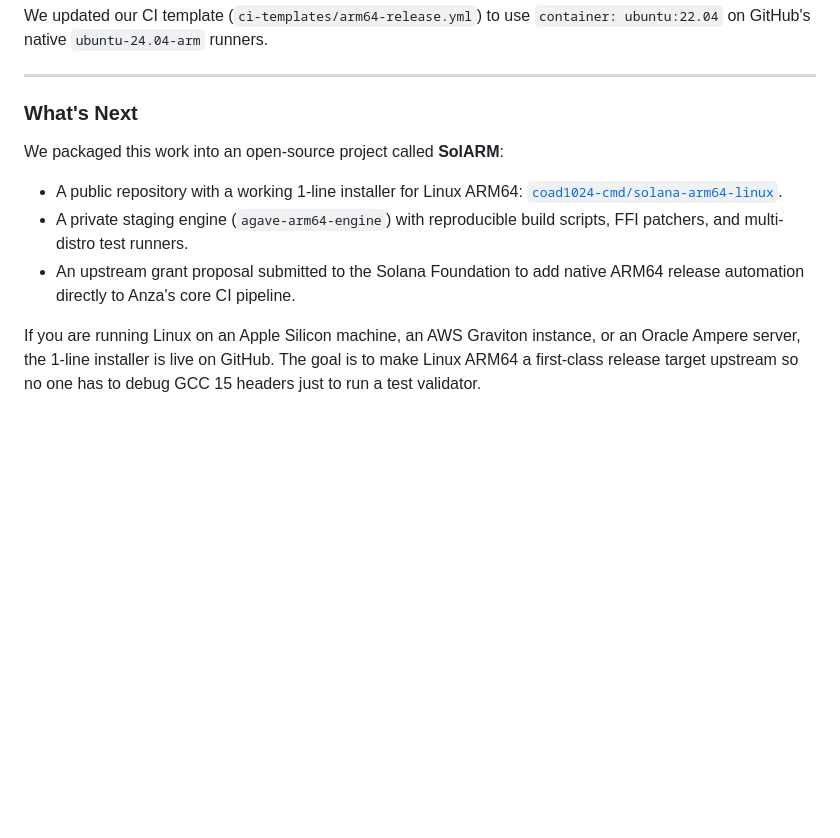
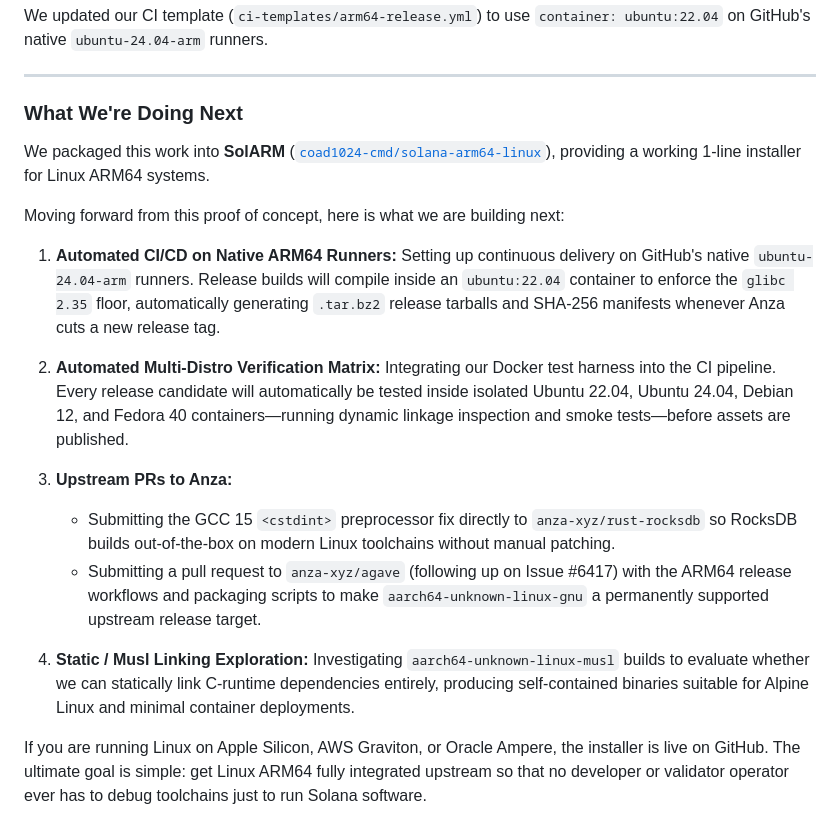
Before and after one commit to coad1024-cmd/solarm, a Markdown page: JOURNEY_BLOG.md, the part around the change. Rendered like a GitHub page; blank space fills up the shorter version.

Commit message:
docs: detail technical next steps and remove grant mentions

```diff
--- a/JOURNEY_BLOG.md
+++ b/JOURNEY_BLOG.md
@@ -166,11 +166,23 @@ We updated our CI template (`ci-templates/arm64-release.yml`) to use `container:
 
 ---
 
-### What's Next
+### What We're Doing Next
 
-We packaged this work into an open-source project called **SolARM**:
-- A public repository with a working 1-line installer for Linux ARM64: [`coad1024-cmd/solana-arm64-linux`](https://github.com/coad1024-cmd/solana-arm64-linux).
-- A private staging engine (`agave-arm64-engine`) with reproducible build scripts, FFI patchers, and multi-distro test runners.
-- An upstream grant proposal submitted to the Solana Foundation to add native ARM64 release automation directly to Anza's core CI pipeline.
+We packaged this work into **SolARM** ([`coad1024-cmd/solana-arm64-linux`](https://github.com/coad1024-cmd/solana-arm64-linux)), providing a working 1-line installer for Linux ARM64 systems.
 
-If you are running Linux on an Apple Silicon machine, an AWS Graviton instance, or an Oracle Ampere server, the 1-line installer is live on GitHub. The goal is to make Linux ARM64 a first-class release target upstream so no one has to debug GCC 15 headers just to run a test validator.
+Moving forward from this proof of concept, here is what we are building next:
+
+1. **Automated CI/CD on Native ARM64 Runners:**
+   Setting up continuous delivery on GitHub's native `ubuntu-24.04-arm` runners. Release builds will compile inside an `ubuntu:22.04` container to enforce the `glibc 2.35` floor, automatically generating `.tar.bz2` release tarballs and SHA-256 manifests whenever Anza cuts a new release tag.
+
+2. **Automated Multi-Distro Verification Matrix:**
+   Integrating our Docker test harness into the CI pipeline. Every release candidate will automatically be tested inside isolated Ubuntu 22.04, Ubuntu 24.04, Debian 12, and Fedora 40 containers—running dynamic linkage inspection and smoke tests—before assets are published.
+
+3. **Upstream PRs to Anza:**
+   - Submitting the GCC 15 `<cstdint>` preprocessor fix directly to `anza-xyz/rust-rocksdb` so RocksDB builds out-of-the-box on modern Linux toolchains without manual patching.
+   - Submitting a pull request to `anza-xyz/agave` (following up on Issue #6417) with the ARM64 release workflows and packaging scripts to make `aarch64-unknown-linux-gnu` a permanently supported upstream release target.
+
+4. **Static / Musl Linking Exploration:**
+   Investigating `aarch64-unknown-linux-musl` builds to evaluate whether we can statically link C-runtime dependencies entirely, producing self-contained binaries suitable for Alpine Linux and minimal container deployments.
+
+If you are running Linux on Apple Silicon, AWS Graviton, or Oracle Ampere, the installer is live on GitHub. The ultimate goal is simple: get Linux ARM64 fully integrated upstream so that no developer or validator operator ever has to debug toolchains just to run Solana software.
```
